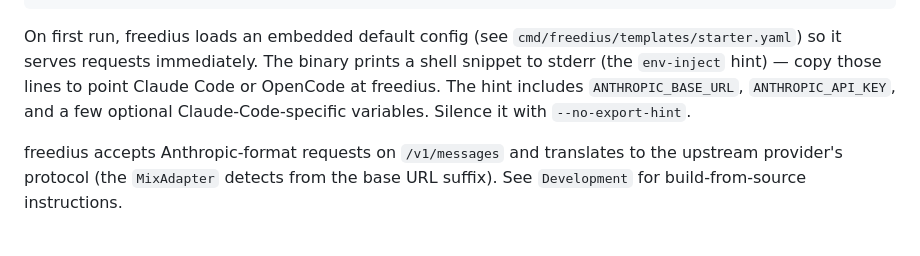
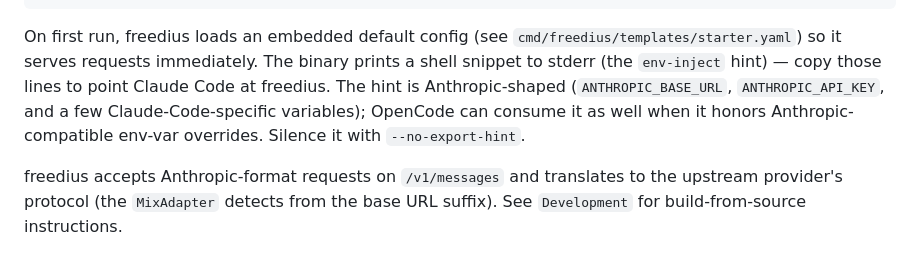
Before and after one commit to pfrack/freedius, a Markdown page: README.md, the part around the change. GitHub-like rendering.

Commit message:
docs(readme-ready-to-sell): note env-inject snippet is Anthropic-shaped (p5 follow-up)
Fix observation F5 from the implementation review: the README's
Quickstart prose claimed the env-inject hint points "Claude Code or
OpenCode" at freedius, but internal/envinject/snippet.go emits only
Anthropic-shaped env vars (ANTHROPIC_BASE_URL / ANTHROPIC_API_KEY /
Claude-Code-specific vars). Reword to say the hint is Claude Code-
shaped and that OpenCode can consume it when it honors Anthropic-
compatible env-var overrides — no Quickstart friction added.

- README.md

```diff
--- a/README.md
+++ b/README.md
@@ -62,9 +62,11 @@ curl -X POST http://127.0.0.1:8082/v1/messages \
 On first run, freedius loads an embedded default config (see
 `cmd/freedius/templates/starter.yaml`) so it serves requests immediately.
 The binary prints a shell snippet to stderr (the `env-inject` hint) —
-copy those lines to point Claude Code or OpenCode at freedius. The hint
-includes `ANTHROPIC_BASE_URL`, `ANTHROPIC_API_KEY`, and a few optional
-Claude-Code-specific variables. Silence it with `--no-export-hint`.
+copy those lines to point Claude Code at freedius. The hint is
+Anthropic-shaped (`ANTHROPIC_BASE_URL`, `ANTHROPIC_API_KEY`, and a few
+Claude-Code-specific variables); OpenCode can consume it as well when it
+honors Anthropic-compatible env-var overrides. Silence it with
+`--no-export-hint`.
 
 freedius accepts Anthropic-format requests on `/v1/messages` and translates to
 the upstream provider's protocol (the `MixAdapter` detects from the base URL
```
